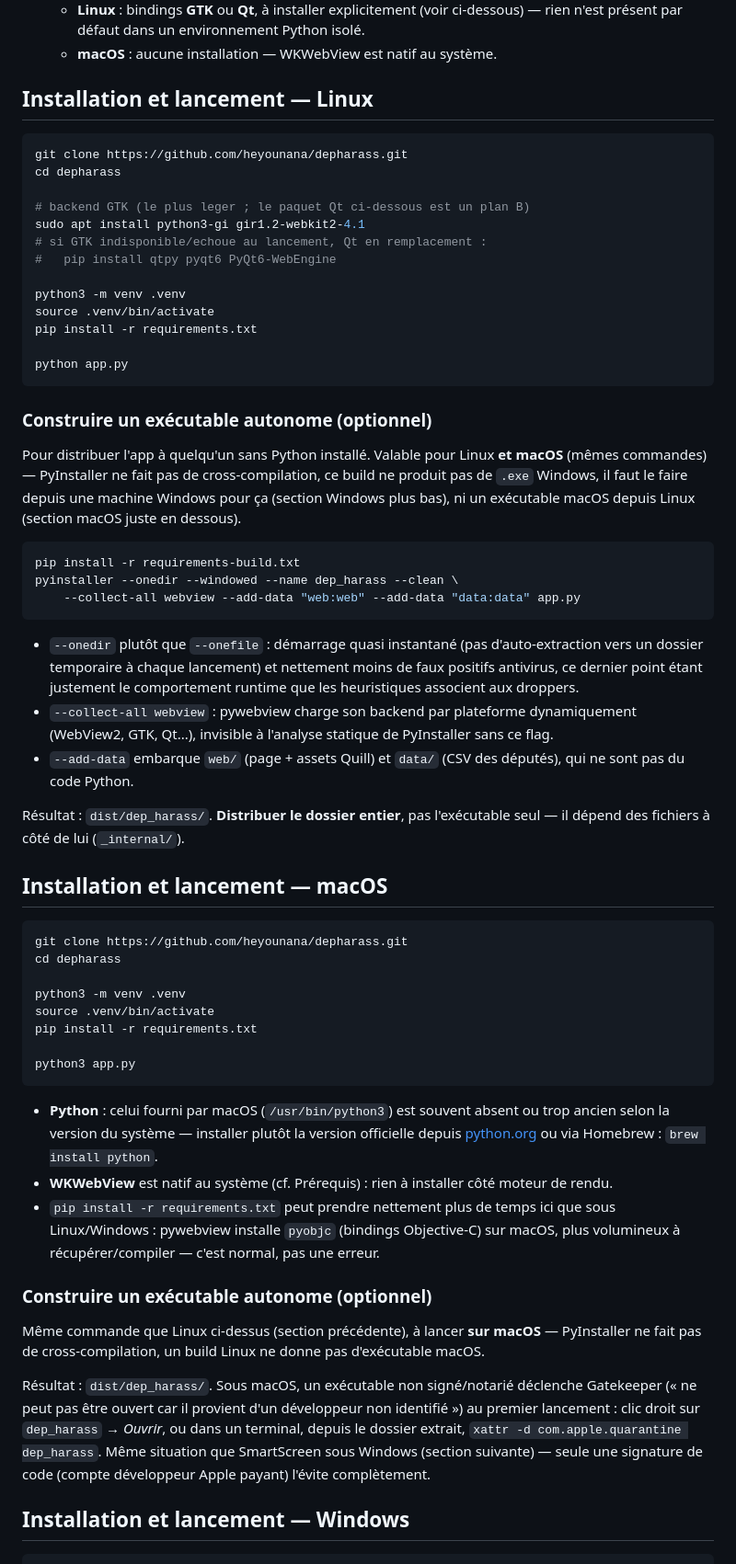
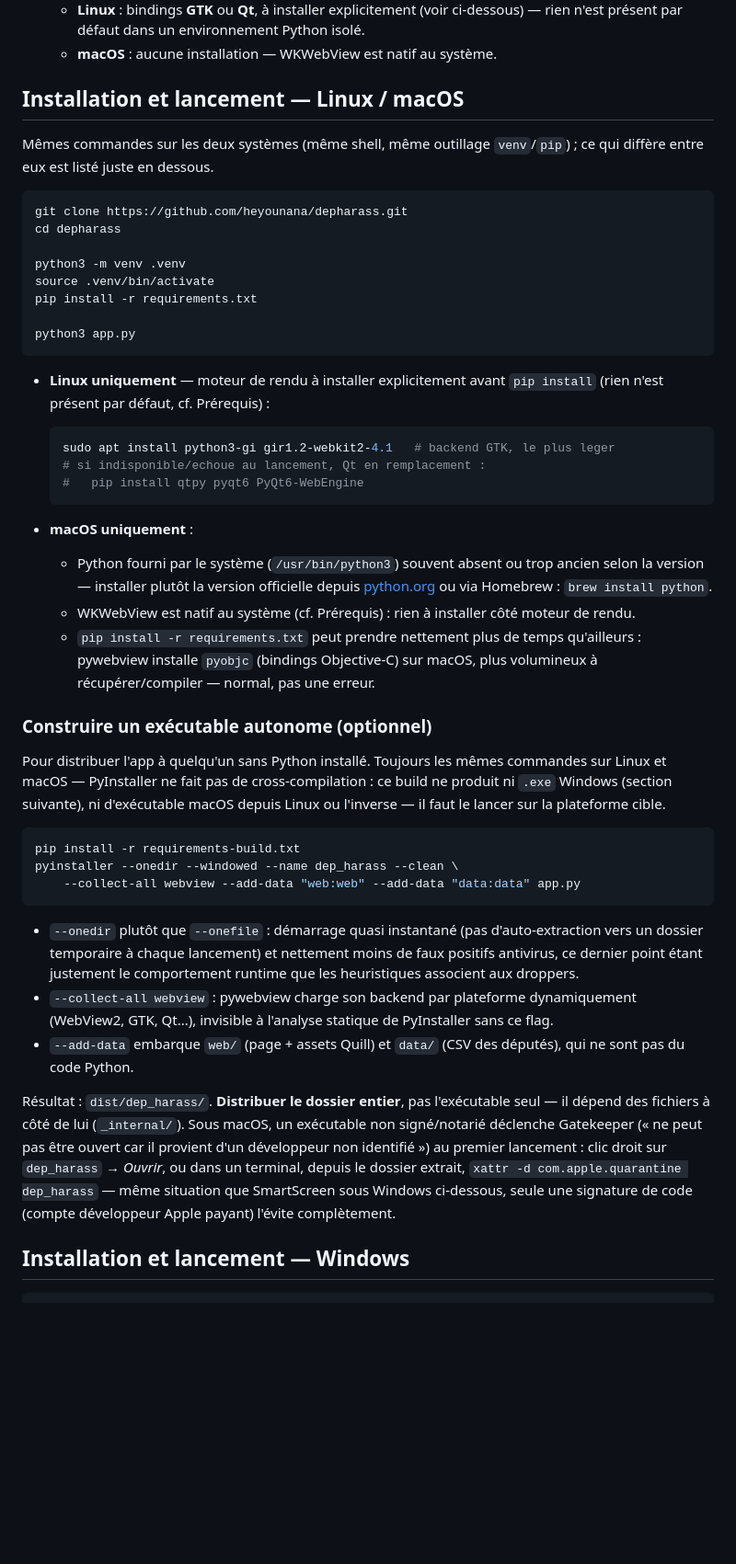
Before and after one commit to heyounana/depharass, a Markdown page: INSTALL.md, the part around one of its changes. Shown at 92% size. GitHub-like rendering; blank space fills up the shorter version.

Commit message:
Fusionne les instructions Linux/macOS dans INSTALL.md
Les deux blocs de commandes etaient litteralement identiques (meme venv,
meme pip, meme lancement) : la separation en deux sections dupliquait le
bloc de code sans rien y ajouter, seules les notes en prose differaient
reellement. Fusionne en une seule section "Linux / macOS" avec un bloc de
commandes commun, et les points propres a chaque systeme (GTK/Qt pour
Linux, version de Python et delai pyobjc pour macOS) en puces clairement
etiquetees. Meme fusion pour la sous-section de build, avec la mise en
garde Gatekeeper de macOS ajoutee au paragraphe "Resultat" existant plutot
que dupliquee dans un second paragraphe.

````diff
--- a/INSTALL.md
+++ b/INSTALL.md
@@ -12,41 +12,9 @@ voir [README.md](README.md) — aucune installation n'y est nécessaire.
   - **Linux** : bindings **GTK** ou **Qt**, à installer explicitement (voir ci-dessous) — rien n'est présent par défaut dans un environnement Python isolé.
   - **macOS** : aucune installation — WKWebView est natif au système.
 
-## Installation et lancement — Linux
+## Installation et lancement — Linux / macOS
 
-```bash
-git clone https://github.com/heyounana/depharass.git
-cd depharass
-
-# backend GTK (le plus leger ; le paquet Qt ci-dessous est un plan B)
-sudo apt install python3-gi gir1.2-webkit2-4.1
-# si GTK indisponible/echoue au lancement, Qt en remplacement :
-#   pip install qtpy pyqt6 PyQt6-WebEngine
-
-python3 -m venv .venv
-source .venv/bin/activate
-pip install -r requirements.txt
-
-python app.py
-```
-
-### Construire un exécutable autonome (optionnel)
-
-Pour distribuer l'app à quelqu'un sans Python installé. Valable pour Linux **et macOS** (mêmes commandes) — PyInstaller ne fait pas de cross-compilation, ce build ne produit pas de `.exe` Windows, il faut le faire depuis une machine Windows pour ça (section Windows plus bas), ni un exécutable macOS depuis Linux (section macOS juste en dessous).
-
-```bash
-pip install -r requirements-build.txt
-pyinstaller --onedir --windowed --name dep_harass --clean \
-    --collect-all webview --add-data "web:web" --add-data "data:data" app.py
-```
-
-- `--onedir` plutôt que `--onefile` : démarrage quasi instantané (pas d'auto-extraction vers un dossier temporaire à chaque lancement) et nettement moins de faux positifs antivirus, ce dernier point étant justement le comportement runtime que les heuristiques associent aux droppers.
-- `--collect-all webview` : pywebview charge son backend par plateforme dynamiquement (WebView2, GTK, Qt...), invisible à l'analyse statique de PyInstaller sans ce flag.
-- `--add-data` embarque `web/` (page + assets Quill) et `data/` (CSV des députés), qui ne sont pas du code Python.
-
-Résultat : `dist/dep_harass/`. **Distribuer le dossier entier**, pas l'exécutable seul — il dépend des fichiers à côté de lui (`_internal/`).
-
-## Installation et lancement — macOS
+Mêmes commandes sur les deux systèmes (même shell, même outillage `venv`/`pip`) ; ce qui diffère entre eux est listé juste en dessous.
 
 ```bash
 git clone https://github.com/heyounana/depharass.git
@@ -59,15 +27,34 @@ pip install -r requirements.txt
 python3 app.py
 ```
 
-- **Python** : celui fourni par macOS (`/usr/bin/python3`) est souvent absent ou trop ancien selon la version du système — installer plutôt la version officielle depuis [python.org](https://www.python.org/downloads/macos/) ou via Homebrew : `brew install python`.
-- **WKWebView** est natif au système (cf. Prérequis) : rien à installer côté moteur de rendu.
-- `pip install -r requirements.txt` peut prendre nettement plus de temps ici que sous Linux/Windows : pywebview installe `pyobjc` (bindings Objective-C) sur macOS, plus volumineux à récupérer/compiler — c'est normal, pas une erreur.
+- **Linux uniquement** — moteur de rendu à installer explicitement avant `pip install` (rien n'est présent par défaut, cf. Prérequis) :
+
+  ```bash
+  sudo apt install python3-gi gir1.2-webkit2-4.1   # backend GTK, le plus leger
+  # si indisponible/echoue au lancement, Qt en remplacement :
+  #   pip install qtpy pyqt6 PyQt6-WebEngine
+  ```
+
+- **macOS uniquement** :
+  - Python fourni par le système (`/usr/bin/python3`) souvent absent ou trop ancien selon la version — installer plutôt la version officielle depuis [python.org](https://www.python.org/downloads/macos/) ou via Homebrew : `brew install python`.
+  - WKWebView est natif au système (cf. Prérequis) : rien à installer côté moteur de rendu.
+  - `pip install -r requirements.txt` peut prendre nettement plus de temps qu'ailleurs : pywebview installe `pyobjc` (bindings Objective-C) sur macOS, plus volumineux à récupérer/compiler — normal, pas une erreur.
 
 ### Construire un exécutable autonome (optionnel)
 
-Même commande que Linux ci-dessus (section précédente), à lancer **sur macOS** — PyInstaller ne fait pas de cross-compilation, un build Linux ne donne pas d'exécutable macOS.
+Pour distribuer l'app à quelqu'un sans Python installé. Toujours les mêmes commandes sur Linux et macOS — PyInstaller ne fait pas de cross-compilation : ce build ne produit ni `.exe` Windows (section suivante), ni d'exécutable macOS depuis Linux ou l'inverse — il faut le lancer sur la plateforme cible.
 
-Résultat : `dist/dep_harass/`. Sous macOS, un exécutable non signé/notarié déclenche Gatekeeper (« ne peut pas être ouvert car il provient d'un développeur non identifié ») au premier lancement : clic droit sur `dep_harass` → *Ouvrir*, ou dans un terminal, depuis le dossier extrait, `xattr -d com.apple.quarantine dep_harass`. Même situation que SmartScreen sous Windows (section suivante) — seule une signature de code (compte développeur Apple payant) l'évite complètement.
+```bash
+pip install -r requirements-build.txt
+pyinstaller --onedir --windowed --name dep_harass --clean \
+    --collect-all webview --add-data "web:web" --add-data "data:data" app.py
+```
+
+- `--onedir` plutôt que `--onefile` : démarrage quasi instantané (pas d'auto-extraction vers un dossier temporaire à chaque lancement) et nettement moins de faux positifs antivirus, ce dernier point étant justement le comportement runtime que les heuristiques associent aux droppers.
+- `--collect-all webview` : pywebview charge son backend par plateforme dynamiquement (WebView2, GTK, Qt...), invisible à l'analyse statique de PyInstaller sans ce flag.
+- `--add-data` embarque `web/` (page + assets Quill) et `data/` (CSV des députés), qui ne sont pas du code Python.
+
+Résultat : `dist/dep_harass/`. **Distribuer le dossier entier**, pas l'exécutable seul — il dépend des fichiers à côté de lui (`_internal/`). Sous macOS, un exécutable non signé/notarié déclenche Gatekeeper (« ne peut pas être ouvert car il provient d'un développeur non identifié ») au premier lancement : clic droit sur `dep_harass` → *Ouvrir*, ou dans un terminal, depuis le dossier extrait, `xattr -d com.apple.quarantine dep_harass` — même situation que SmartScreen sous Windows ci-dessous, seule une signature de code (compte développeur Apple payant) l'évite complètement.
 
 ## Installation et lancement — Windows
 
````
Also changed, not shown: other parts of INSTALL.md (+0 -15 lines).
